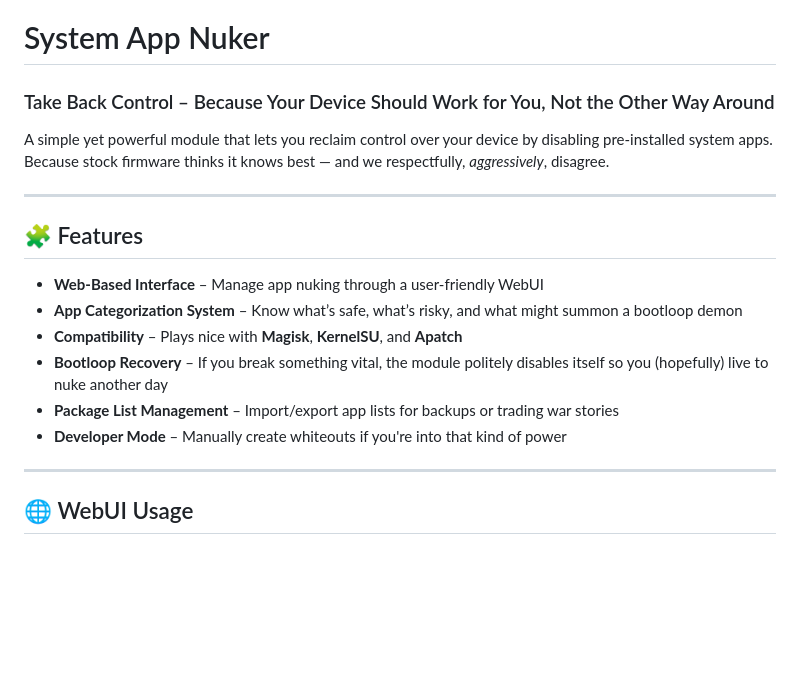
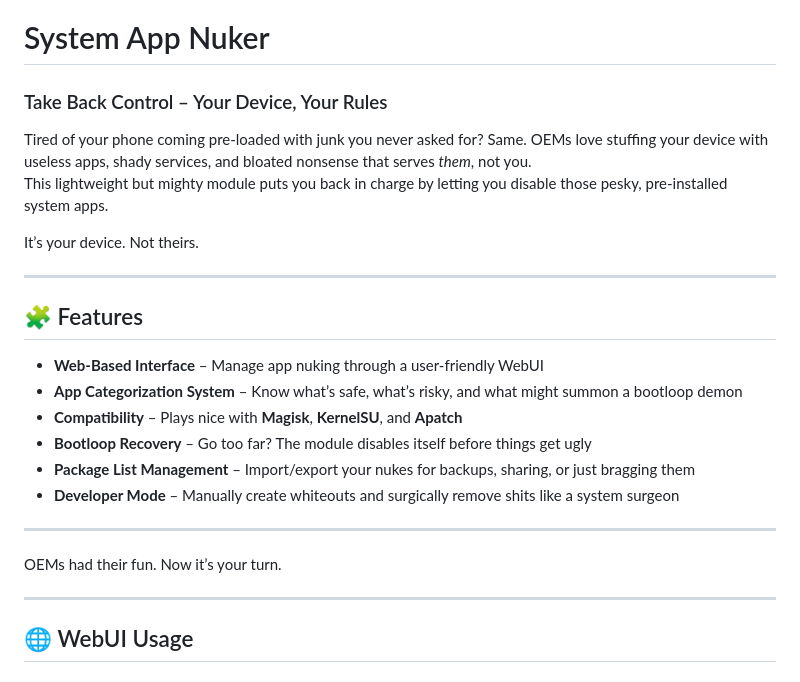
Before and after one commit to chisewaguri/systemapp_nuker, a Markdown page: README.md, the part around the change. Drawn GitHub-style; blank space fills up the shorter version.

```diff
--- a/README.md
+++ b/README.md
@@ -1,8 +1,10 @@
 # System App Nuker
-### Take Back Control – Because Your Device Should Work for You, Not the Other Way Around
+### Take Back Control – Your Device, Your Rules
 
-A simple yet powerful module that lets you reclaim control over your device by disabling pre-installed system apps.
-Because stock firmware thinks it knows best — and we respectfully, *aggressively*, disagree.
+Tired of your phone coming pre-loaded with junk you never asked for? Same. OEMs love stuffing your device with useless apps, shady services, and bloated nonsense that serves *them*, not you.
+This lightweight but mighty module puts you back in charge by letting you disable those pesky, pre-installed system apps.
+
+It’s your device. Not theirs.
 
 ---
 
@@ -10,9 +12,13 @@ Because stock firmware thinks it knows best — and we respectfully, *aggressive
 - **Web-Based Interface** – Manage app nuking through a user-friendly WebUI
 - **App Categorization System** – Know what’s safe, what’s risky, and what might summon a bootloop demon
 - **Compatibility** – Plays nice with **Magisk**, **KernelSU**, and **Apatch**
-- **Bootloop Recovery** – If you break something vital, the module politely disables itself so you (hopefully) live to nuke another day
-- **Package List Management** – Import/export app lists for backups or trading war stories
-- **Developer Mode** – Manually create whiteouts if you're into that kind of power
+- **Bootloop Recovery** – Go too far? The module disables itself before things get ugly
+- **Package List Management** – Import/export your nukes for backups, sharing, or just bragging them
+- **Developer Mode** – Manually create whiteouts and surgically remove shits like a system surgeon
+
+---
+
+OEMs had their fun. Now it’s your turn.
 
 ---
 
```
